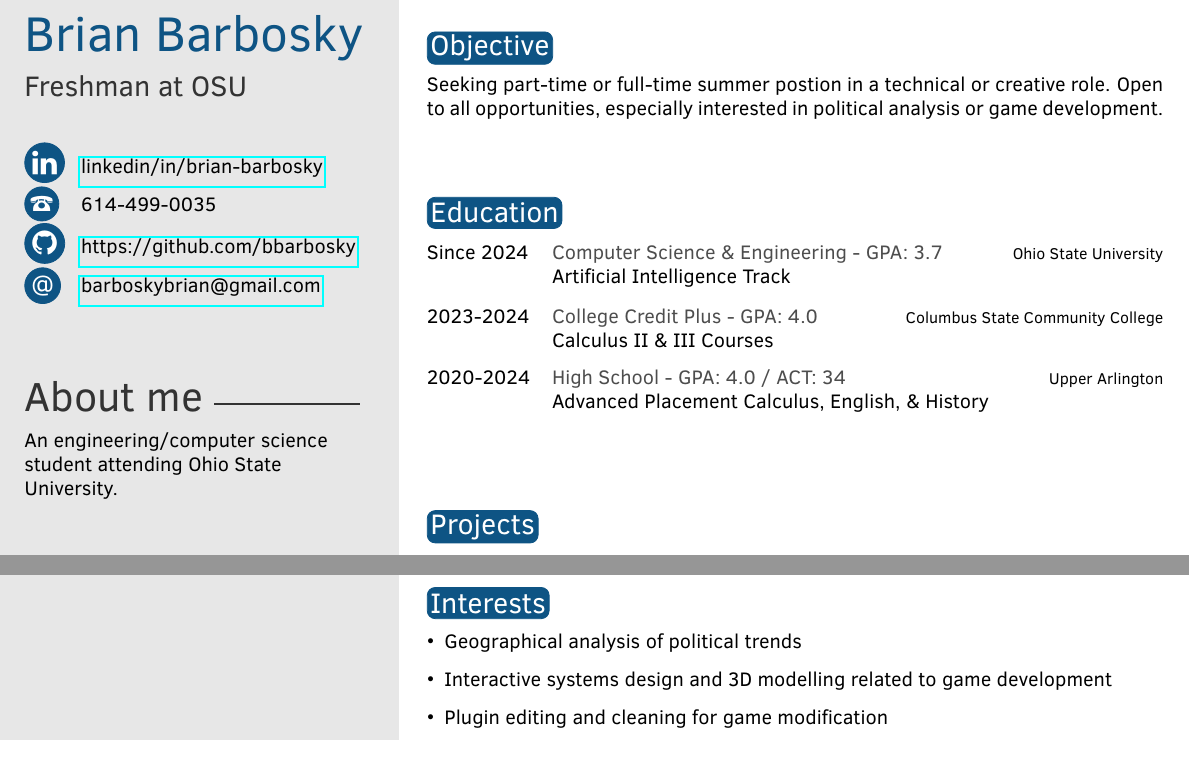
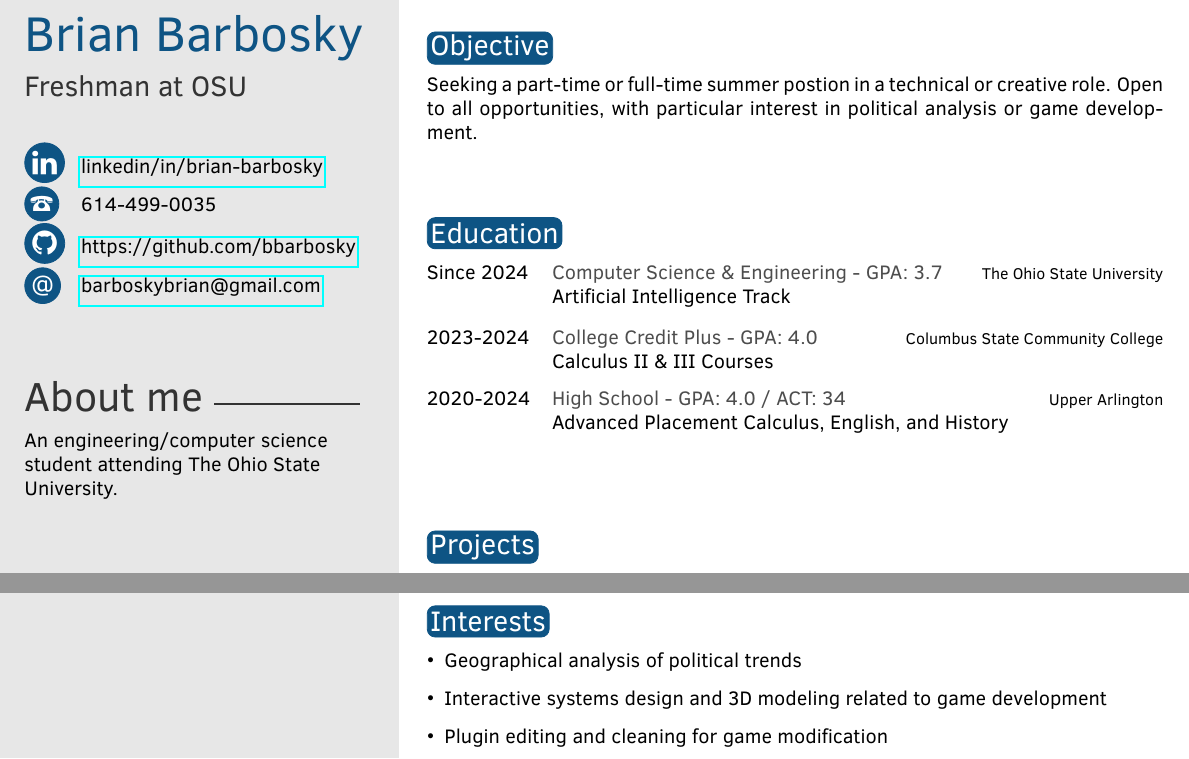
Before and after one commit to bbarbosky/BrianBarboskyResume, a LaTeX CV (BTB_RESUME_2COL.tex): two parts of the page, joined at a grey line, cut so that both start at the same text. Compiled offline with pdfLaTeX.

Commit message:
final updates before review

```diff
--- a/BTB_RESUME_2COL.tex
+++ b/BTB_RESUME_2COL.tex
@@ -53,14 +53,14 @@
 %	 ABOUT ME
 %----------------------------------------------------------------------------------------
 
-\aboutme{An engineering/computer science student attending Ohio State University.} % To have no About Me section, just remove all the text and leave \aboutme{}
+\aboutme{An engineering/computer science student attending The Ohio State University.} % To have no About Me section, just remove all the text and leave \aboutme{}
 
 %----------------------------------------------------------------------------------------
 %	 SKILLS
 %----------------------------------------------------------------------------------------
 
 % Skill bar section, each skill must have a value between 0 an 6 (float)
-\skills{{Modding/2.5},{Blender/3.5},{Unity/4.5},{Java/5.5},{C\#/6.0}}
+\skills{{Modding/2.5},{Blender/3},{Unity/4},{Java/4.5},{C\#/5}}
 
 %------------------------------------------------
 
@@ -80,7 +80,7 @@
 
 %\subsection{Objective}
 
-Seeking part-time or full-time summer postion in a technical or creative role. Open to all opportunities, especially interested in political analysis or game development.
+Seeking a part-time or full-time summer postion in a technical or creative role. Open to all opportunities, with particular interest in political analysis or game development.
 
 
 
@@ -94,9 +94,9 @@ Seeking part-time or full-time summer postion in a technical or creative role. O
 \section{Education}
 
 \begin{twenty} % Environment for a list with descriptions
-	\twentyitem{Since 2024}{Computer Science \& Engineering - GPA: 3.7}{Ohio State University}{Artificial Intelligence Track}
+	\twentyitem{Since 2024}{Computer Science \& Engineering - GPA: 3.7}{The Ohio State University}{Artificial Intelligence Track}
 	\twentyitem{2023-2024}{College Credit Plus - GPA: 4.0}{Columbus State Community College}{Calculus II \& III Courses}
-	\twentyitem{2020-2024}{High School - GPA: 4.0 / ACT: 34}{Upper Arlington}{Advanced Placement Calculus, English, \& History}
+	\twentyitem{2020-2024}{High School - GPA: 4.0 / ACT: 34}{Upper Arlington}{Advanced Placement Calculus, English, and History}
 	%\twentyitem{<dates>}{<title>}{<location>}{<description>}
 \end{twenty}
 
@@ -147,7 +147,7 @@ Seeking part-time or full-time summer postion in a technical or creative role. O
 \begin{flushleft}
 	\begin{itemize}[leftmargin=*, itemsep=1pt]
 		\item Geographical analysis of political trends
-		\item Interactive systems design and 3D modelling related to game development
+		\item Interactive systems design and 3D modeling related to game development
 		\item Plugin editing and cleaning for game modification
 	\end{itemize}
 \end{flushleft}
```
Also changed, not shown: BTB_RESUME.tex (+4 -4 lines), BTB_RESUME.pdf, BTB_RESUME_2COL.pdf.
